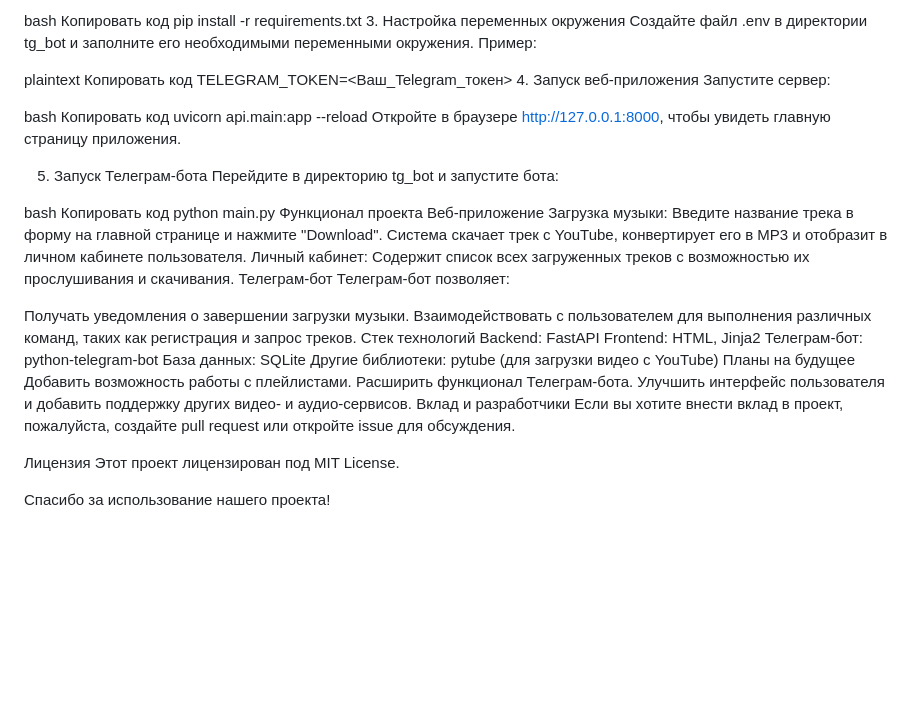
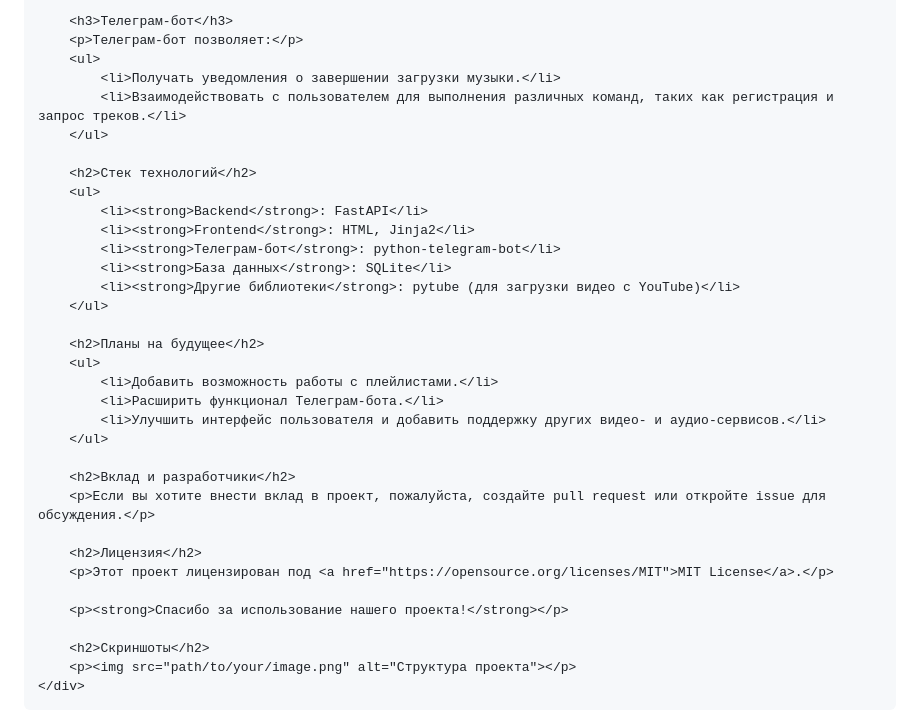
Before and after one commit to hrewbeh/Tg_Web_App_Music_BOT, a Markdown page: README.md, the part around the change printed below. Drawn GitHub-style; blank space fills up the shorter version.

```diff
--- a/README.md
+++ b/README.md
@@ -49,50 +126,37 @@ venv\Scripts\activate  # Для Windows
 
-bash
-Копировать код
-pip install -r requirements.txt
-3. Настройка переменных окружения
-Создайте файл .env в директории tg_bot и заполните его необходимыми переменными окружения. Пример:
+        <h3>Телеграм-бот</h3>
+        <p>Телеграм-бот позволяет:</p>
+        <ul>
+            <li>Получать уведомления о завершении загрузки музыки.</li>
+            <li>Взаимодействовать с пользователем для выполнения различных команд, таких как регистрация и запрос треков.</li>
+        </ul>
 
-plaintext
-Копировать код
-TELEGRAM_TOKEN=<Ваш_Telegram_токен>
-4. Запуск веб-приложения
-Запустите сервер:
+        <h2>Стек технологий</h2>
+        <ul>
+            <li><strong>Backend</strong>: FastAPI</li>
+            <li><strong>Frontend</strong>: HTML, Jinja2</li>
+            <li><strong>Телеграм-бот</strong>: python-telegram-bot</li>
+            <li><strong>База данных</strong>: SQLite</li>
+            <li><strong>Другие библиотеки</strong>: pytube (для загрузки видео с YouTube)</li>
+        </ul>
 
-bash
-Копировать код
-uvicorn api.main:app --reload
-Откройте в браузере http://127.0.0.1:8000, чтобы увидеть главную страницу приложения.
+        <h2>Планы на будущее</h2>
+        <ul>
+            <li>Добавить возможность работы с плейлистами.</li>
+            <li>Расширить функционал Телеграм-бота.</li>
+            <li>Улучшить интерфейс пользователя и добавить поддержку других видео- и аудио-сервисов.</li>
+        </ul>
 
-5. Запуск Телеграм-бота
-Перейдите в директорию tg_bot и запустите бота:
+        <h2>Вклад и разработчики</h2>
+        <p>Если вы хотите внести вклад в проект, пожалуйста, создайте pull request или откройте issue для обсуждения.</p>
 
-bash
-Копировать код
-python main.py
-Функционал проекта
-Веб-приложение
-Загрузка музыки: Введите название трека в форму на главной странице и нажмите "Download". Система скачает трек с YouTube, конвертирует его в MP3 и отобразит в личном кабинете пользователя.
-Личный кабинет: Содержит список всех загруженных треков с возможностью их прослушивания и скачивания.
-Телеграм-бот
-Телеграм-бот позволяет:
+        <h2>Лицензия</h2>
+        <p>Этот проект лицензирован под <a href="https://opensource.org/licenses/MIT">MIT License</a>.</p>
 
-Получать уведомления о завершении загрузки музыки.
-Взаимодействовать с пользователем для выполнения различных команд, таких как регистрация и запрос треков.
-Стек технологий
-Backend: FastAPI
-Frontend: HTML, Jinja2
-Телеграм-бот: python-telegram-bot
-База данных: SQLite
-Другие библиотеки: pytube (для загрузки видео с YouTube)
-Планы на будущее
-Добавить возможность работы с плейлистами.
-Расширить функционал Телеграм-бота.
-Улучшить интерфейс пользователя и добавить поддержку других видео- и аудио-сервисов.
-Вклад и разработчики
-Если вы хотите внести вклад в проект, пожалуйста, создайте pull request или откройте issue для обсуждения.
+        <p><strong>Спасибо за использование нашего проекта!</strong></p>
 
-Лицензия
-Этот проект лицензирован под MIT License.
-
-Спасибо за использование нашего проекта!
+        <h2>Скриншоты</h2>
+        <p><img src="path/to/your/image.png" alt="Структура проекта"></p>
+    </div>
+</body>
+</html>
```
Also changed, not shown: other parts of README.md (+118 -41 lines).
